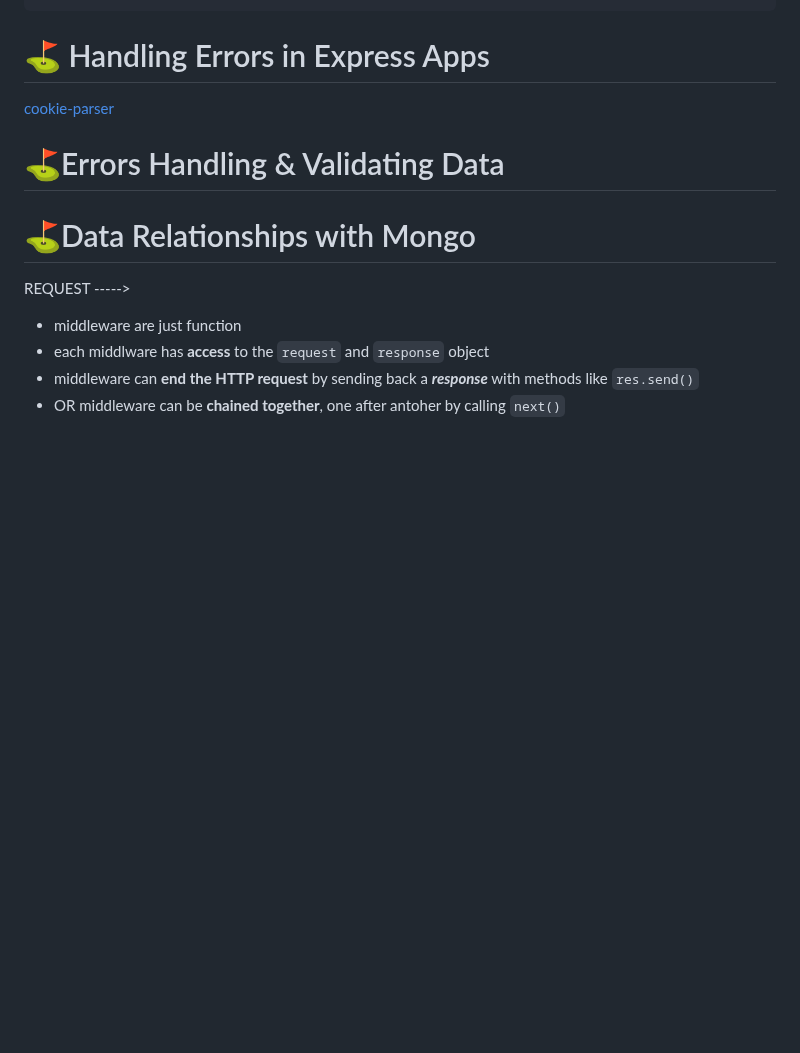
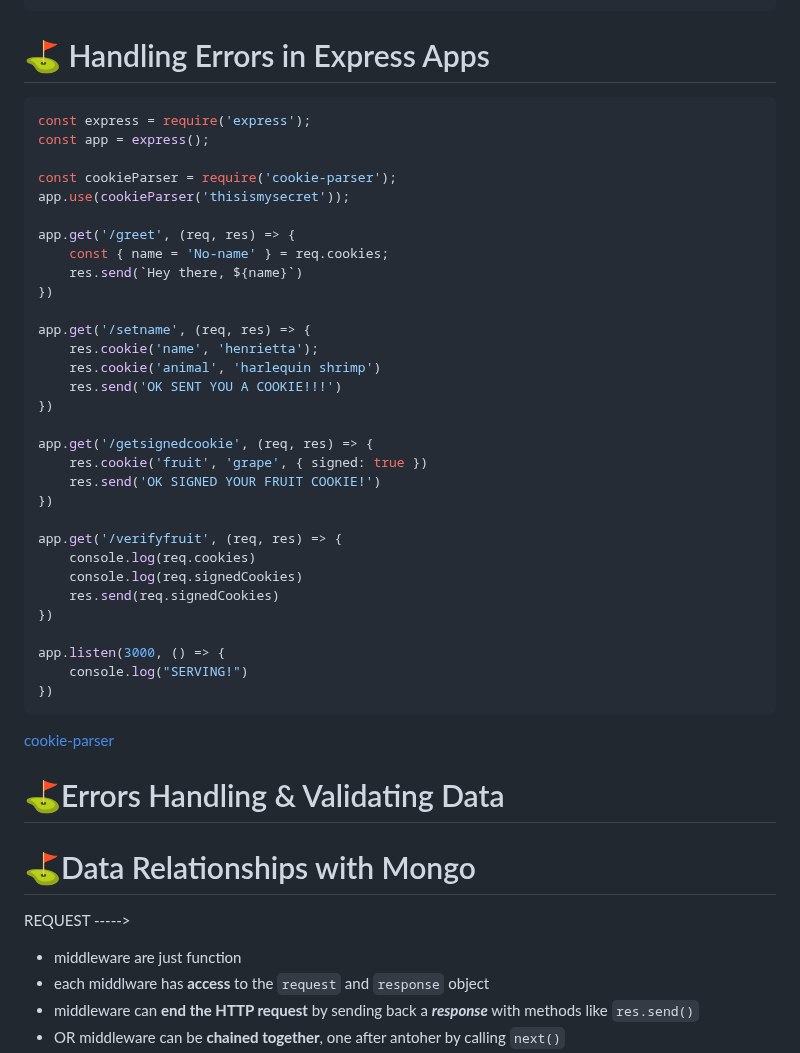
Before and after one commit to itsyuimorii/The-Web-Developer-Bootcamp-2023, a Markdown page: 01.md, the part around the change. GitHub-like rendering; blank space fills up the shorter version.

````diff
--- a/01.md
+++ b/01.md
@@ -1375,6 +1375,42 @@ show.ejs
 
 # ⛳️ Handling Errors in Express Apps
 
+```js
+const express = require('express');
+const app = express();
+
+const cookieParser = require('cookie-parser');
+app.use(cookieParser('thisismysecret'));
+
+app.get('/greet', (req, res) => {
+    const { name = 'No-name' } = req.cookies;
+    res.send(`Hey there, ${name}`)
+})
+
+app.get('/setname', (req, res) => {
+    res.cookie('name', 'henrietta');
+    res.cookie('animal', 'harlequin shrimp')
+    res.send('OK SENT YOU A COOKIE!!!')
+})
+
+app.get('/getsignedcookie', (req, res) => {
+    res.cookie('fruit', 'grape', { signed: true })
+    res.send('OK SIGNED YOUR FRUIT COOKIE!')
+})
+
+app.get('/verifyfruit', (req, res) => {
+    console.log(req.cookies)
+    console.log(req.signedCookies)
+    res.send(req.signedCookies)
+})
+
+app.listen(3000, () => {
+    console.log("SERVING!")
+})
+```
+
+
+
 [cookie-parser](https://www.npmjs.com/package/cookie-parser)
 
 # ⛳️Errors Handling & Validating Data
````
